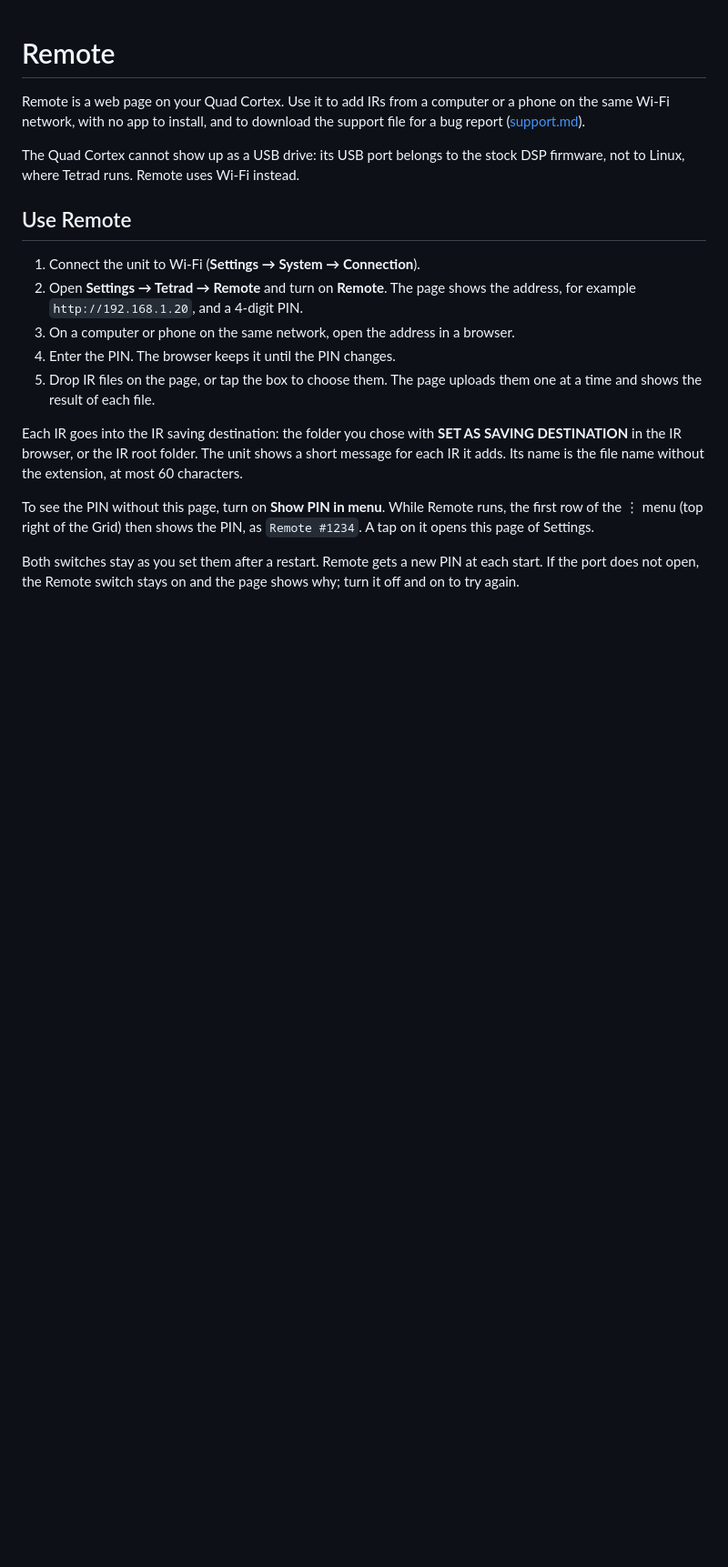
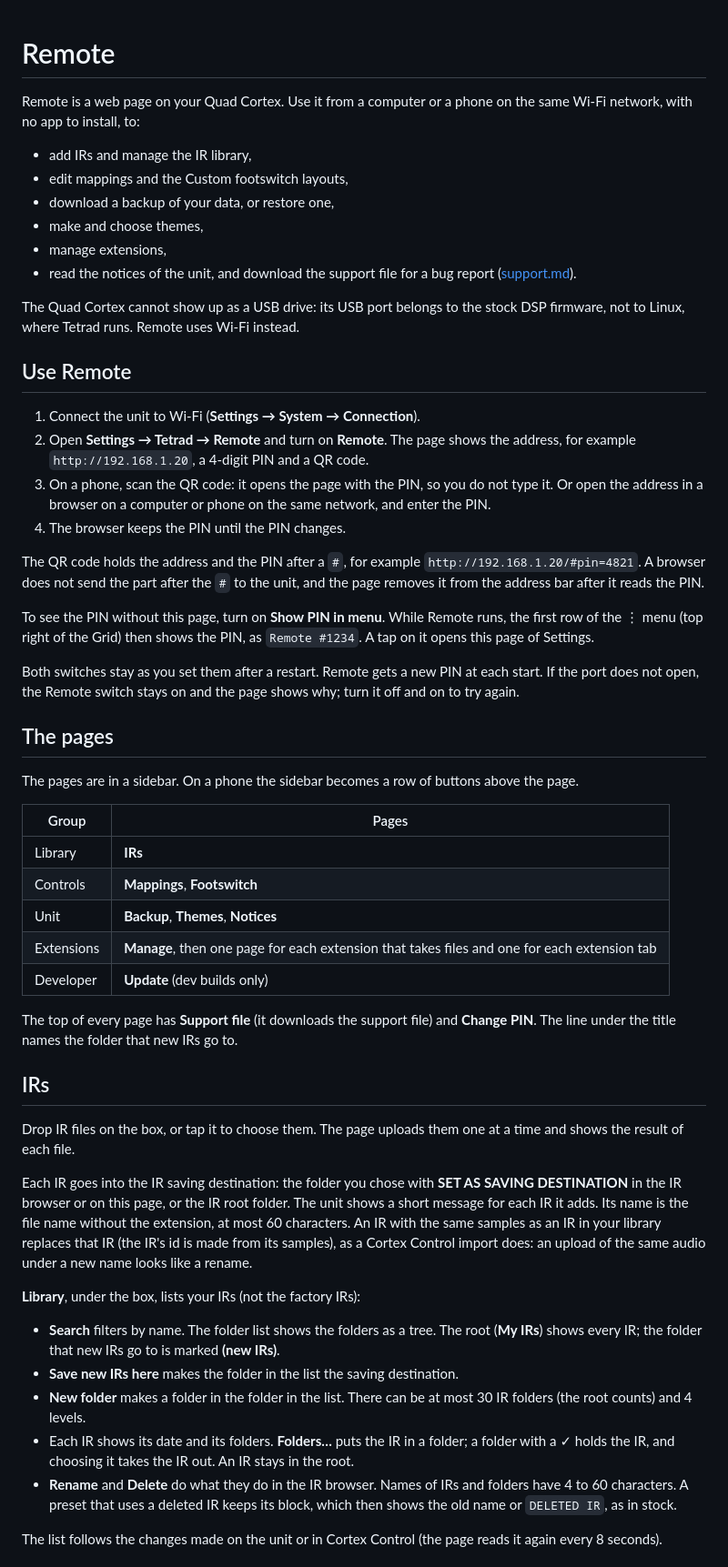
Before and after one commit to JudahZF/tetrad, a Markdown page: docs/remote.md, the part around one of its changes. Shown at 91% size. GitHub-like rendering; blank space fills up the shorter version.

Commit message:
docs(remote): the new pages

```diff
--- a/docs/remote.md
+++ b/docs/remote.md
@@ -1,8 +1,15 @@
 # Remote
 
-Remote is a web page on your Quad Cortex. Use it to add IRs from a computer or a phone on the
-same Wi-Fi network, with no app to install, and to download the support file for a bug report
-([support.md](support.md)).
+Remote is a web page on your Quad Cortex. Use it from a computer or a phone on the same Wi-Fi
+network, with no app to install, to:
+
+- add IRs and manage the IR library,
+- edit mappings and the Custom footswitch layouts,
+- download a backup of your data, or restore one,
+- make and choose themes,
+- manage extensions,
+- read the notices of the unit, and download the support file for a bug report
+  ([support.md](support.md)).
 
 The Quad Cortex cannot show up as a USB drive: its USB port belongs to the stock DSP firmware,
 not to Linux, where Tetrad runs. Remote uses Wi-Fi instead.
@@ -11,15 +18,14 @@ not to Linux, where Tetrad runs. Remote uses Wi-Fi instead.
 
 1. Connect the unit to Wi-Fi (**Settings → System → Connection**).
 2. Open **Settings → Tetrad → Remote** and turn on **Remote**. The page shows the address, for
-   example `http://192.168.1.20`, and a 4-digit PIN.
-3. On a computer or phone on the same network, open the address in a browser.
-4. Enter the PIN. The browser keeps it until the PIN changes.
-5. Drop IR files on the page, or tap the box to choose them. The page uploads them one at a
-   time and shows the result of each file.
+   example `http://192.168.1.20`, a 4-digit PIN and a QR code.
+3. On a phone, scan the QR code: it opens the page with the PIN, so you do not type it. Or open
+   the address in a browser on a computer or phone on the same network, and enter the PIN.
+4. The browser keeps the PIN until the PIN changes.
 
-Each IR goes into the IR saving destination: the folder you chose with **SET AS SAVING
-DESTINATION** in the IR browser, or the IR root folder. The unit shows a short message for each
-IR it adds. Its name is the file name without the extension, at most 60 characters.
+The QR code holds the address and the PIN after a `#`, for example
+`http://192.168.1.20/#pin=4821`. A browser does not send the part after the `#` to the unit, and
+the page removes it from the address bar after it reads the PIN.
 
 To see the PIN without this page, turn on **Show PIN in menu**. While Remote runs, the first
 row of the ⋮ menu (top right of the Grid) then shows the PIN, as `Remote #1234`. A tap on it
@@ -29,3 +35,46 @@ Both switches stay as you set them after a restart. Remote gets a new PIN at eac
 the port does not open, the Remote switch stays on and the page shows why; turn it off and on
 to try again.
 
+## The pages
+
+The pages are in a sidebar. On a phone the sidebar becomes a row of buttons above the page.
+
+| Group | Pages |
+| --- | --- |
+| Library | **IRs** |
+| Controls | **Mappings**, **Footswitch** |
+| Unit | **Backup**, **Themes**, **Notices** |
+| Extensions | **Manage**, then one page for each extension that takes files and one for each extension tab |
+| Developer | **Update** (dev builds only) |
+
+The top of every page has **Support file** (it downloads the support file) and **Change PIN**.
+The line under the title names the folder that new IRs go to.
+
+## IRs
+
+Drop IR files on the box, or tap it to choose them. The page uploads them one at a time and
+shows the result of each file.
+
+Each IR goes into the IR saving destination: the folder you chose with **SET AS SAVING
+DESTINATION** in the IR browser or on this page, or the IR root folder. The unit shows a short
+message for each IR it adds. Its name is the file name without the extension, at most 60
+characters. An IR with the same samples as an IR in your library replaces that IR (the IR's id is
+made from its samples), as a Cortex Control import does: an upload of the same audio under a new
+name looks like a rename.
+
+**Library**, under the box, lists your IRs (not the factory IRs):
+
+- **Search** filters by name. The folder list shows the folders as a tree. The root (**My IRs**)
+  shows every IR; the folder that new IRs go to is marked **(new IRs)**.
+- **Save new IRs here** makes the folder in the list the saving destination.
+- **New folder** makes a folder in the folder in the list. There can be at most 30 IR folders
+  (the root counts) and 4 levels.
+- Each IR shows its date and its folders. **Folders…** puts the IR in a folder; a folder with a ✓
+  holds the IR, and choosing it takes the IR out. An IR stays in the root.
+- **Rename** and **Delete** do what they do in the IR browser. Names of IRs and folders have 4 to
+  60 characters. A preset that uses a deleted IR keeps its block, which then shows the old name
+  or `DELETED IR`, as in stock.
+
+The list follows the changes made on the unit or in Cortex Control (the page reads it again
+every 8 seconds).
+
```
Also changed, not shown: other parts of docs/remote.md (+57 -7 lines).
